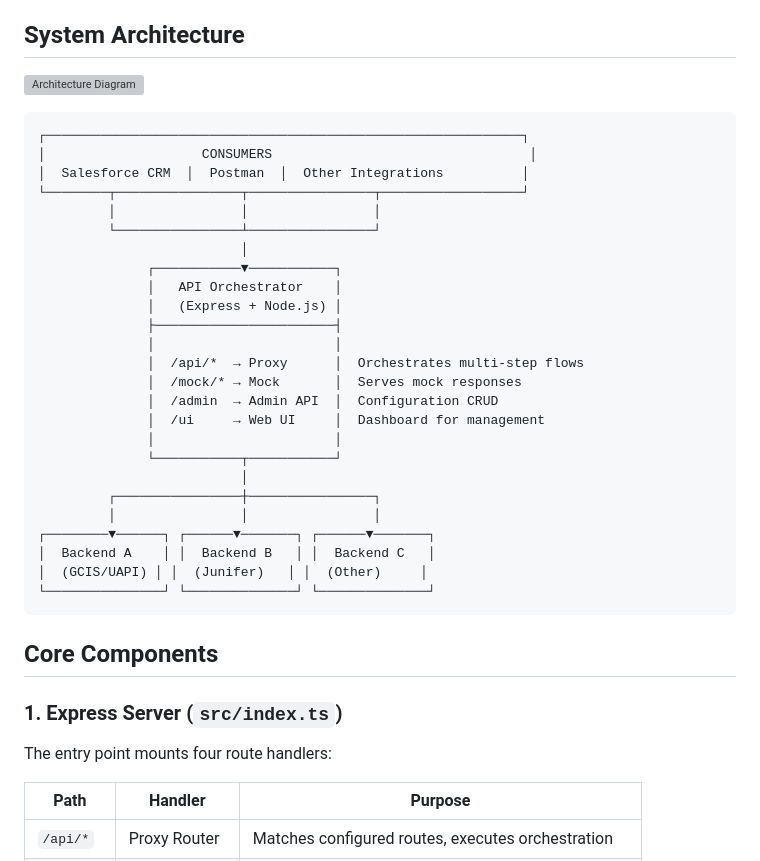
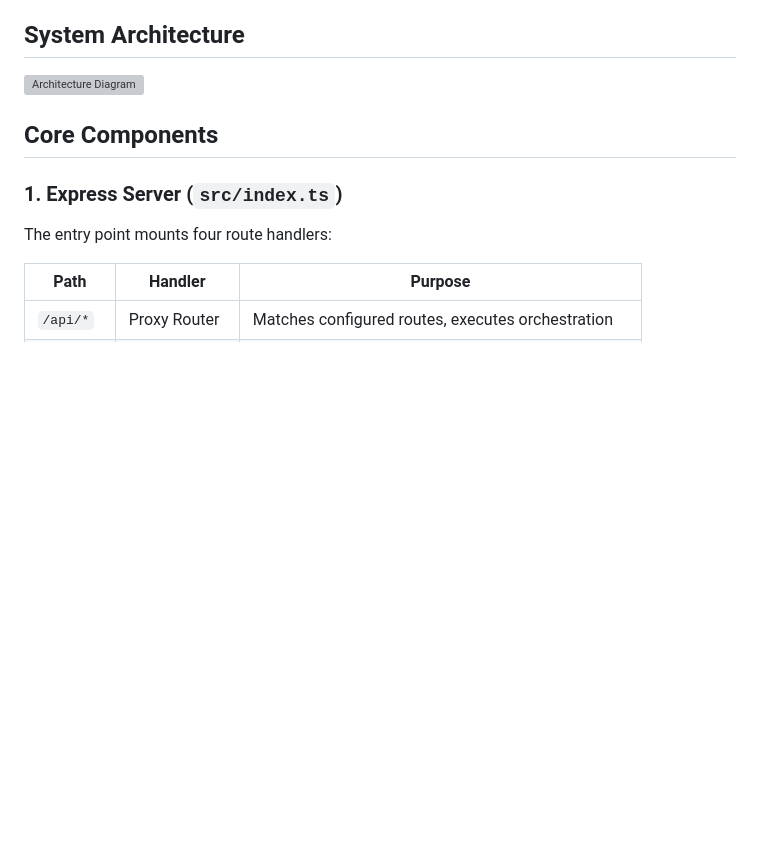
Before and after one commit to pazamorta/gentrack-api-orchestrator, a Markdown page: docs/01-architecture-overview.md, the part around the change. Drawn GitHub-style; blank space fills up the shorter version; grey boxes are pictures that could not be loaded.

Commit message:
fix: remove old ASCII diagram from architecture doc

````diff
--- a/docs/01-architecture-overview.md
+++ b/docs/01-architecture-overview.md
@@ -12,34 +12,6 @@ The API Orchestrator is a lightweight middleware that sits between frontend cons
 ## System Architecture
 
 ![Architecture Diagram](/ui/assets/architecture-diagram.svg)
-
-```
-┌─────────────────────────────────────────────────────────────┐
-│                    CONSUMERS                                 │
-│  Salesforce CRM  │  Postman  │  Other Integrations          │
-└────────┬────────────────┬────────────────┬──────────────────┘
-         │                │                │
-         └────────────────┴────────────────┘
-                          │
-              ┌───────────▼───────────┐
-              │   API Orchestrator    │
-              │   (Express + Node.js) │
-              ├───────────────────────┤
-              │                       │
-              │  /api/*  → Proxy      │  Orchestrates multi-step flows
-              │  /mock/* → Mock       │  Serves mock responses
-              │  /admin  → Admin API  │  Configuration CRUD
-              │  /ui     → Web UI     │  Dashboard for management
-              │                       │
-              └───────────┬───────────┘
-                          │
-         ┌────────────────┼────────────────┐
-         │                │                │
-┌────────▼──────┐ ┌──────▼───────┐ ┌──────▼───────┐
-│  Backend A    │ │  Backend B   │ │  Backend C   │
-│  (GCIS/UAPI) │ │  (Junifer)   │ │  (Other)     │
-└───────────────┘ └──────────────┘ └──────────────┘
-```
 
 ## Core Components
 
````
